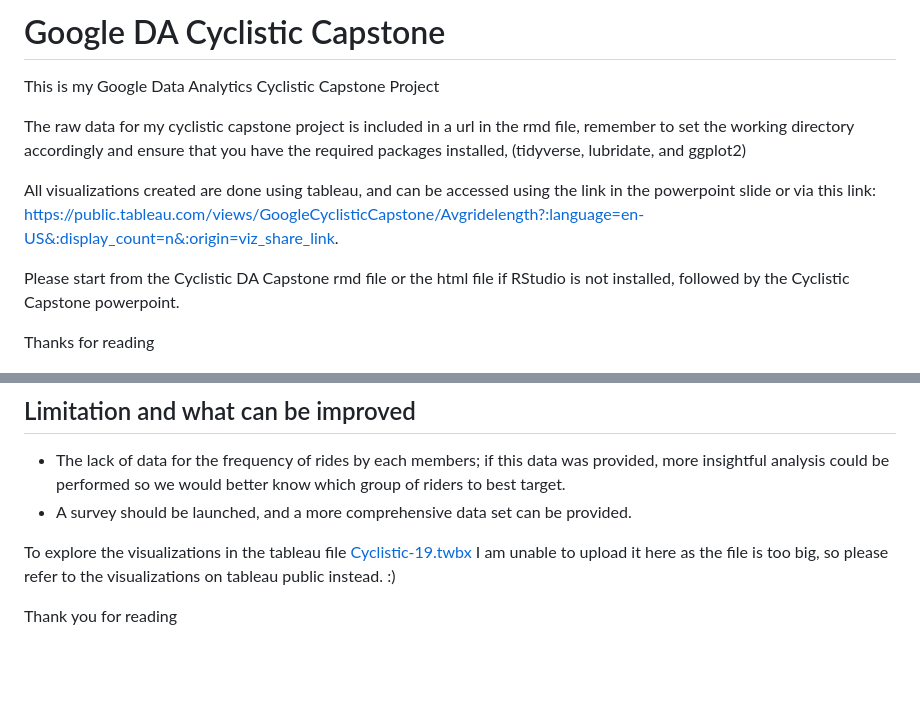
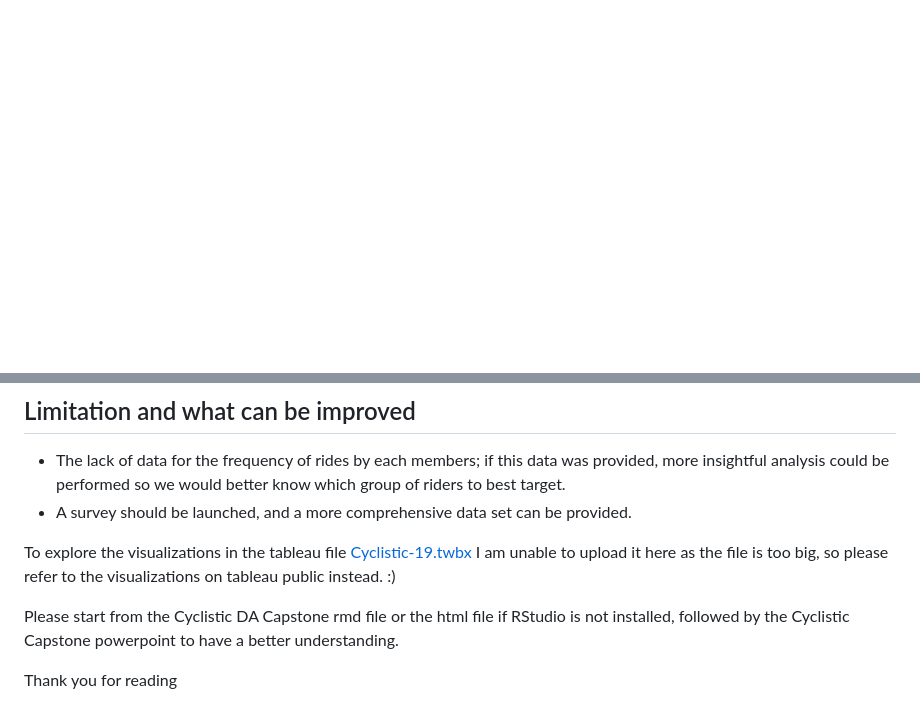
Before and after one commit to kennylam365/Data-Analytics-Portfolio, a Markdown page: README.md, 2 parts joined by grey strips. GitHub-like rendering; blank space fills up the shorter version.

```diff
--- a/README.md
+++ b/README.md
@@ -1,14 +1,3 @@
-# Google DA Cyclistic Capstone
-This is my Google Data Analytics Cyclistic Capstone Project
-
-The raw data for my cyclistic capstone project is included in a url in the rmd file, remember to set the working directory accordingly and ensure that you have the required packages installed, (tidyverse, lubridate, and ggplot2)
-
-All visualizations created are done using tableau, and can be accessed using the link in the powerpoint slide or via this link: https://public.tableau.com/views/GoogleCyclisticCapstone/Avgridelength?:language=en-US&:display_count=n&:origin=viz_share_link.
-
-Please start from the Cyclistic DA Capstone rmd file or the html file if RStudio is not installed, followed by the Cyclistic Capstone powerpoint.
-
-Thanks for reading
-
 ![banner](assets/cyclistic_banner.png)
 
 ![GitHub last commit](https://img.shields.io/github/last-commit/kennylam365/Google-DA-Cyclistic-Capstone)
@@ -120,4 +109,6 @@ Total rides per location.
 To explore the visualizations in the tableau file [Cyclistic-19.twbx](https://public.tableau.com/views/GoogleCyclisticCapstone/Avgridelength?:language=en-US&:display_count=n&:origin=viz_share_link)
 I am unable to upload it here as the file is too big, so please refer to the visualizations on tableau public instead. :)
 
+Please start from the Cyclistic DA Capstone rmd file or the html file if RStudio is not installed, followed by the Cyclistic Capstone powerpoint to have a better understanding.
+
 Thank you for reading
```
